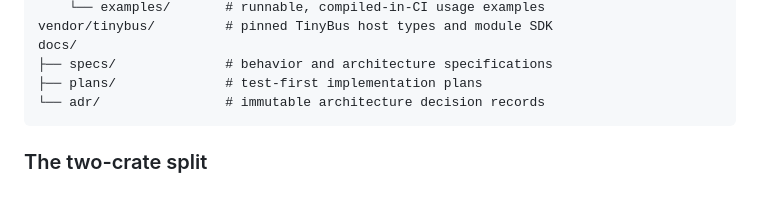
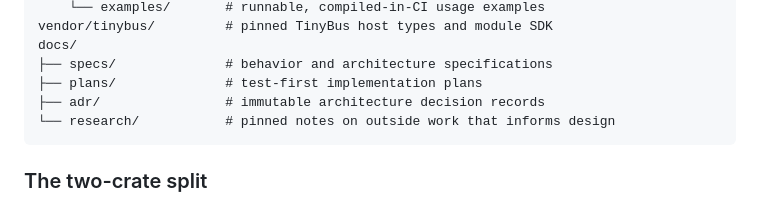
Before and after one commit to tinyhumansai/supermath, a Markdown page: AGENTS.md, the part around the change. Drawn GitHub-style.

Commit message:
docs(architecture): add research directory to documentation
This update adds a research directory to the documentation structure. This space is intended to hold pinned notes on outside work that informs the system's design decisions.

Auto-committed-on: macbook
Co-authored-by: Medulla <medulla@tinyhumans.ai>

````diff
--- a/AGENTS.md
+++ b/AGENTS.md
@@ -67,7 +67,8 @@ vendor/tinybus/         # pinned TinyBus host types and module SDK
 docs/
 ├── specs/              # behavior and architecture specifications
 ├── plans/              # test-first implementation plans
-└── adr/                # immutable architecture decision records
+├── adr/                # immutable architecture decision records
+└── research/           # pinned notes on outside work that informs design
 ```
 
 ### The two-crate split
````
